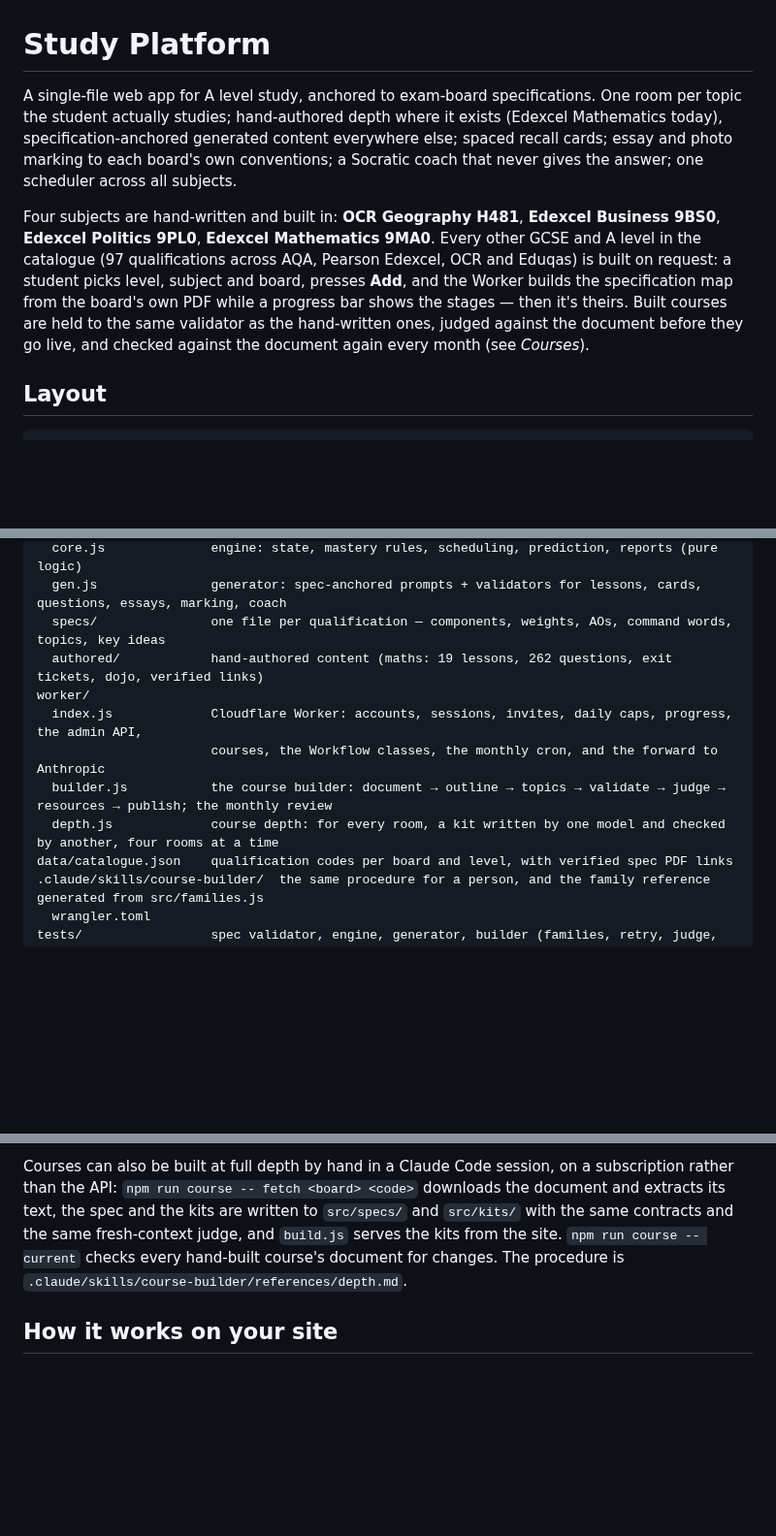
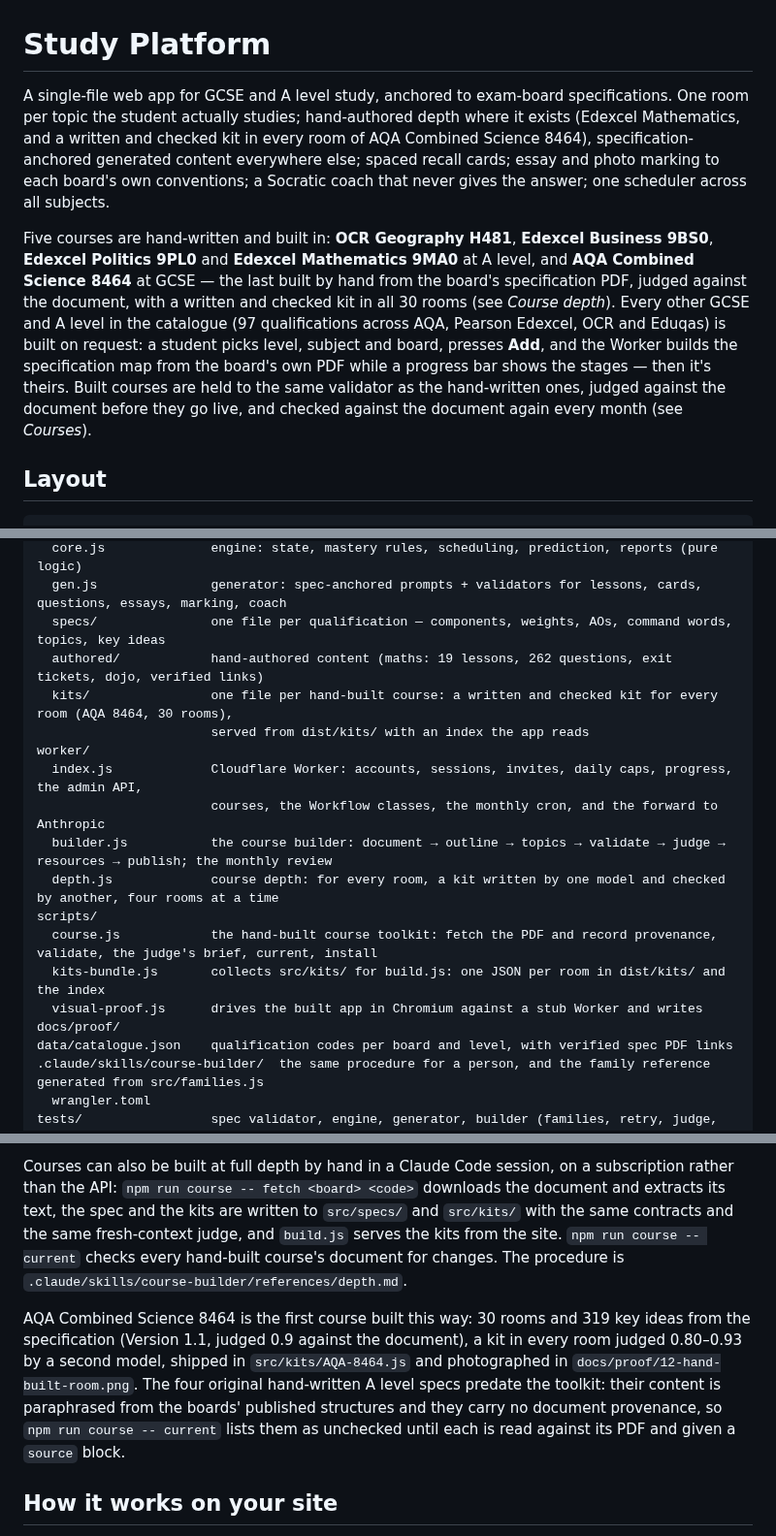
Before and after one commit to hopkinsonchris-eng/AI-Tutor, a Markdown page: README.md, 3 parts joined by grey strips. Shown at 97% size. Rendered like a GitHub page; blank space fills up the shorter version.

```diff
--- a/README.md
+++ b/README.md
@@ -1,8 +1,8 @@
 # Study Platform
 
-A single-file web app for A level study, anchored to exam-board specifications. One room per topic the student actually studies; hand-authored depth where it exists (Edexcel Mathematics today), specification-anchored generated content everywhere else; spaced recall cards; essay and photo marking to each board's own conventions; a Socratic coach that never gives the answer; one scheduler across all subjects.
+A single-file web app for GCSE and A level study, anchored to exam-board specifications. One room per topic the student actually studies; hand-authored depth where it exists (Edexcel Mathematics, and a written and checked kit in every room of AQA Combined Science 8464), specification-anchored generated content everywhere else; spaced recall cards; essay and photo marking to each board's own conventions; a Socratic coach that never gives the answer; one scheduler across all subjects.
 
-Four subjects are hand-written and built in: **OCR Geography H481**, **Edexcel Business 9BS0**, **Edexcel Politics 9PL0**, **Edexcel Mathematics 9MA0**. Every other GCSE and A level in the catalogue (97 qualifications across AQA, Pearson Edexcel, OCR and Eduqas) is built on request: a student picks level, subject and board, presses **Add**, and the Worker builds the specification map from the board's own PDF while a progress bar shows the stages — then it's theirs. Built courses are held to the same validator as the hand-written ones, judged against the document before they go live, and checked against the document again every month (see *Courses*).
+Five courses are hand-written and built in: **OCR Geography H481**, **Edexcel Business 9BS0**, **Edexcel Politics 9PL0** and **Edexcel Mathematics 9MA0** at A level, and **AQA Combined Science 8464** at GCSE — the last built by hand from the board's specification PDF, judged against the document, with a written and checked kit in all 30 rooms (see *Course depth*). Every other GCSE and A level in the catalogue (97 qualifications across AQA, Pearson Edexcel, OCR and Eduqas) is built on request: a student picks level, subject and board, presses **Add**, and the Worker builds the specification map from the board's own PDF while a progress bar shows the stages — then it's theirs. Built courses are held to the same validator as the hand-written ones, judged against the document before they go live, and checked against the document again every month (see *Courses*).
 
 ## Layout
 
@@ -17,11 +17,17 @@ src/
   gen.js               generator: spec-anchored prompts + validators for lessons, cards, questions, essays, marking, coach
   specs/               one file per qualification — components, weights, AOs, command words, topics, key ideas
   authored/            hand-authored content (maths: 19 lessons, 262 questions, exit tickets, dojo, verified links)
+  kits/                one file per hand-built course: a written and checked kit for every room (AQA 8464, 30 rooms),
+                       served from dist/kits/ with an index the app reads
 worker/
   index.js             Cloudflare Worker: accounts, sessions, invites, daily caps, progress, the admin API,
                        courses, the Workflow classes, the monthly cron, and the forward to Anthropic
   builder.js           the course builder: document → outline → topics → validate → judge → resources → publish; the monthly review
   depth.js             course depth: for every room, a kit written by one model and checked by another, four rooms at a time
+scripts/
+  course.js            the hand-built course toolkit: fetch the PDF and record provenance, validate, the judge's brief, current, install
+  kits-bundle.js       collects src/kits/ for build.js: one JSON per room in dist/kits/ and the index
+  visual-proof.js      drives the built app in Chromium against a stub Worker and writes docs/proof/
 data/catalogue.json    qualification codes per board and level, with verified spec PDF links
 .claude/skills/course-builder/  the same procedure for a person, and the family reference generated from src/families.js
   wrangler.toml
@@ -83,6 +89,13 @@ fresh-context judge, and `build.js` serves the kits from the site. `npm run cour
 checks every hand-built course's document for changes. The procedure is
 `.claude/skills/course-builder/references/depth.md`.
 
+AQA Combined Science 8464 is the first course built this way: 30 rooms and 319 key ideas from the specification
+(Version 1.1, judged 0.9 against the document), a kit in every room judged 0.80–0.93 by a second model, shipped in
+`src/kits/AQA-8464.js` and photographed in `docs/proof/12-hand-built-room.png`. The four original hand-written A level
+specs predate the toolkit: their content is paraphrased from the boards' published structures and they carry no
+document provenance, so `npm run course -- current` lists them as unchecked until each is read against its PDF and
+given a `source` block.
+
 ## How it works on your site
 
 The site opens on a sign-in screen. A student signs in with a username and password, and everything after that -- the tutor, their progress, the admin tab -- is keyed to that sign-in. Progress is saved to the Worker as they go and cached on the device, so signing in on another device picks up where they left off.
```
Also changed, not shown: other parts of README.md (+1 -1 lines), docs/proof/README.md (+6 -0 lines), docs/proof/12-hand-built-room.png (added), 2 other files.
